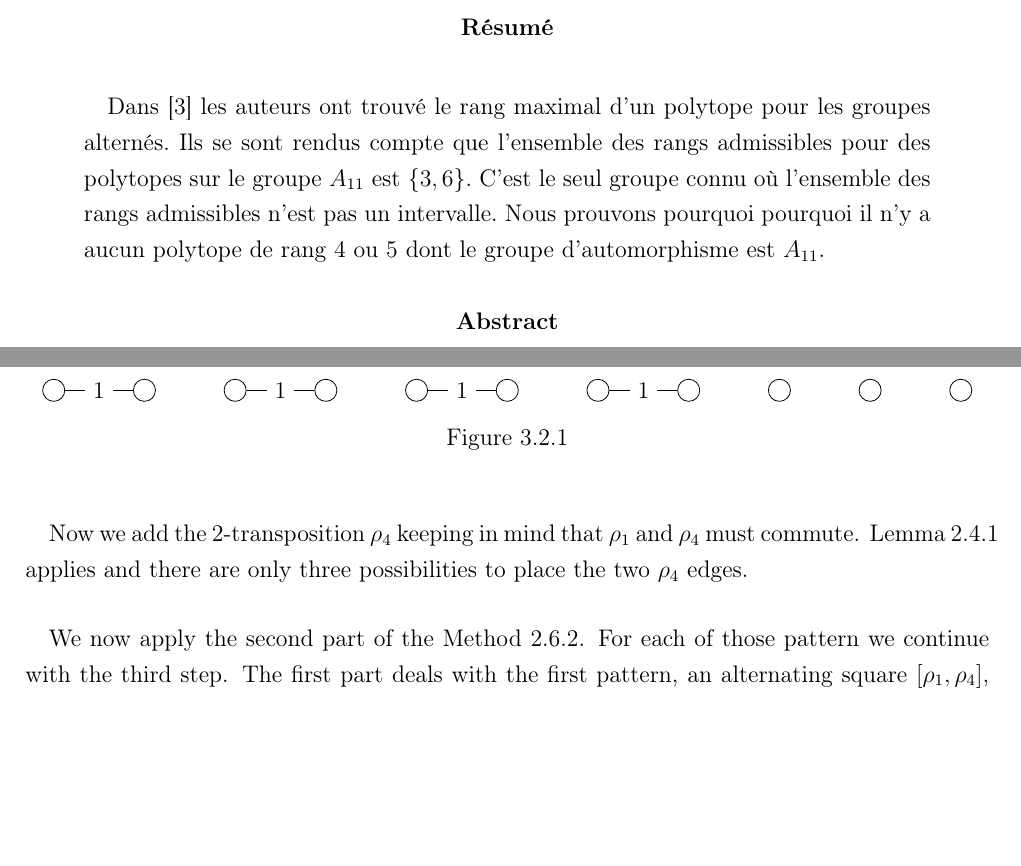
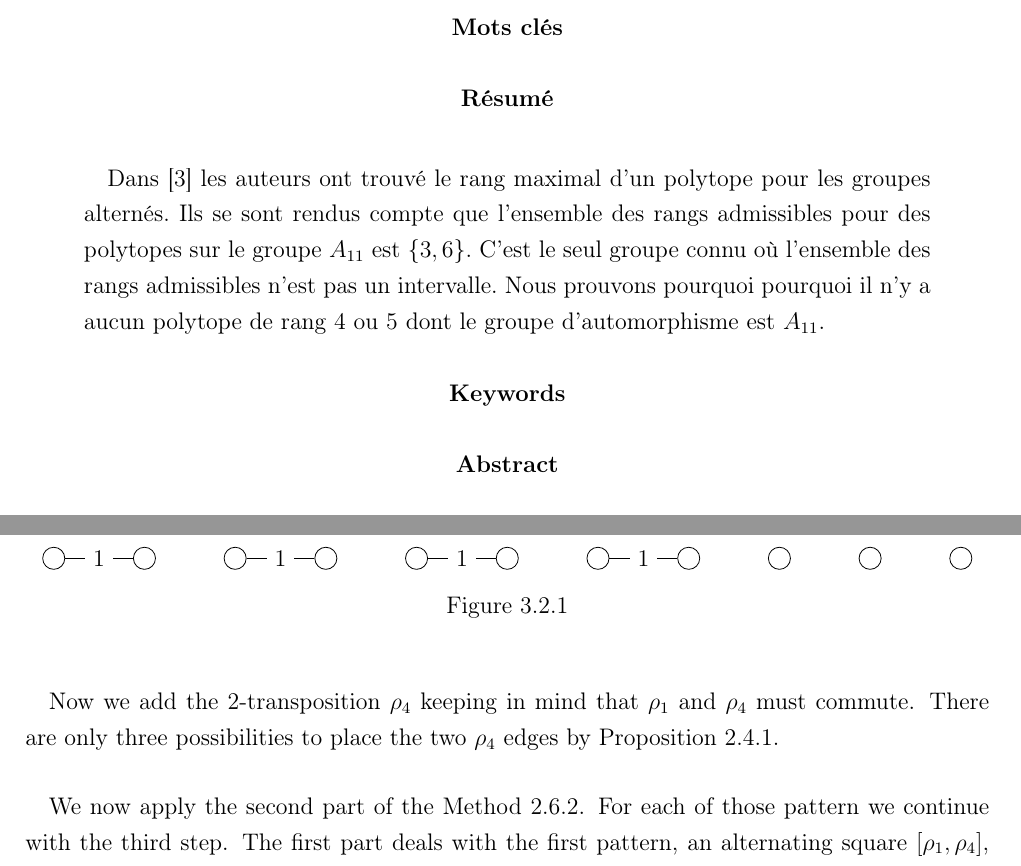
Before and after one commit to Myna65/a11, a LaTeX thesis (simplified.tex, which reads include/03-abstract.tex, include/31-rank-5-[23]-4-transpositions.tex): two parts of pages 7 and 30 of 61, joined at a grey line, cut at the place of the change, the shorter picture padded with empty space. Compiled offline with pdfLaTeX.

Commit message:
Small fixed

```diff
--- a/include/03-abstract.tex
+++ b/include/03-abstract.tex
@@ -8,6 +8,10 @@
 \begin{quote}
 
 \begin{otherlanguage}{french}
+
+\begin{center}
+  \textbf{Mots clés}
+\end{center}
 
 \begin{center}
   \textbf{Résumé}
@@ -20,6 +24,10 @@ Dans~\cite{highestRankOfAn} les auteurs ont trouvé le rang maximal d'un polytop
 \end{otherlanguage}
 
 \begin{center}
+  \textbf{Keywords}
+\end{center}
+
+\begin{center}
   \textbf{Abstract}
 \end{center}
 
--- a/include/31-rank-5-[23]-4-transpositions.tex
+++ b/include/31-rank-5-[23]-4-transpositions.tex
@@ -47,7 +47,7 @@ First we choose an involution, in this case $\rho_1$. The graph with only this i
 \end{figure}
 
 \paragraph{}
-Now we add the 2-transposition $\rho_4$ keeping in mind that $\rho_1$ and $\rho_4$ must commute. Lemma~\ref{patterns-adding} applies and there are only three possibilities to place the two $\rho_4$ edges.
+Now we add the 2-transposition $\rho_4$ keeping in mind that $\rho_1$ and $\rho_4$ must commute. There are only three possibilities to place the two $\rho_4$ edges by Proposition~\ref{patterns-adding}.
 
 \paragraph{}
 We now apply the second part of the Method~\ref{method}. For each of those pattern we continue with the third step. The first part deals with the first pattern, an alternating square $[\rho_1, \rho_4]$, the second part with a unique double edge $(\rho_1, \rho_4)$ and the last part with two double edges $(\rho_1, \rho_4)$.
```
Also changed, not shown: include/19-graph-properties.tex (+1 -1 lines), include/42-rank-4-3-4-transpositions.tex (+0 -1 lines), include/03-abstract.tex (2 more changed lines), include/31-rank-5-[23]-4-transpositions.tex (4 more changed lines).
